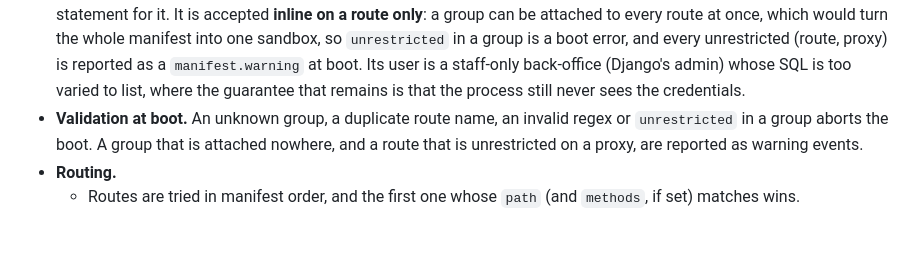
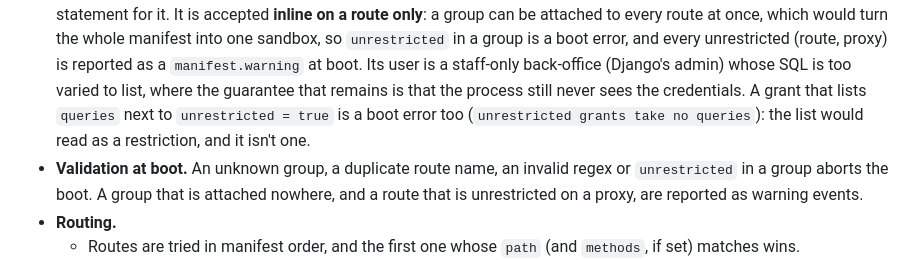
Before and after one commit to OffworldNexus/blastit, a Markdown page: ARCHITECTURE.md, the part around one of its changes. Rendered like a GitHub page; blank space fills up the shorter version.

Commit message:
Docs: §6 unrestricted takes no queries, §8.1 examples in shape form; D3a done

```diff
--- a/ARCHITECTURE.md
+++ b/ARCHITECTURE.md
@@ -735,6 +735,9 @@ path = ['.*']                       # without it, unmatched paths get blastit's
   Its user is a staff-only back-office (Django's admin) whose SQL is too
   varied to list, where the guarantee that remains is that the process still
   never sees the credentials.
+  A grant that lists `queries` next to `unrestricted = true` is a boot error
+  too (`unrestricted grants take no queries`): the list would read as a
+  restriction, and it isn't one.
 * **Validation at boot.** An unknown group, a duplicate route name, an
   invalid regex or `unrestricted` in a group aborts the boot. A group that is
   attached nowhere, and a route that is unrestricted on a proxy, are reported
```
Also changed, not shown: other parts of ARCHITECTURE.md (+1 -1 lines), ROADMAP.md (+1 -1 lines).
